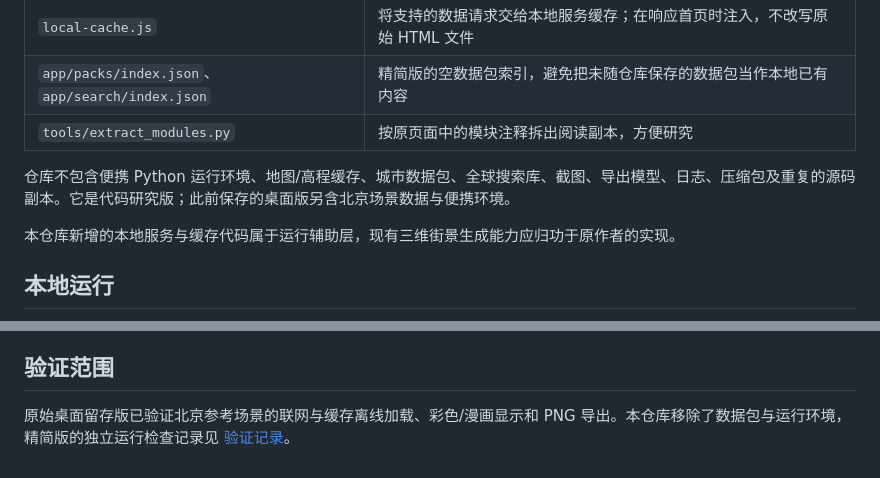
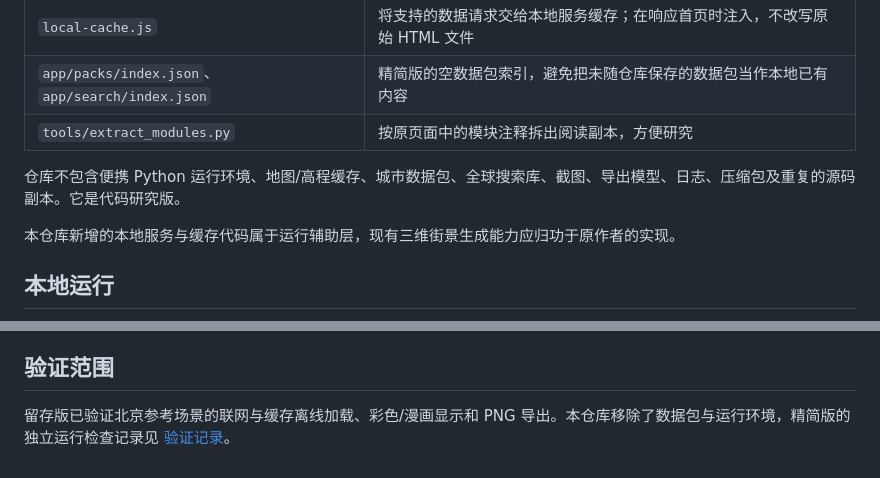
Before and after one commit to Cooperoh/build-3d-world, a Markdown page: README.md, 2 parts joined by grey strips. Rendered like a GitHub page.

```diff
--- a/README.md
+++ b/README.md
@@ -35,7 +35,7 @@
 | `app/packs/index.json`、`app/search/index.json` | 精简版的空数据包索引，避免把未随仓库保存的数据包当作本地已有内容 |
 | `tools/extract_modules.py` | 按原页面中的模块注释拆出阅读副本，方便研究 |
 
-仓库不包含便携 Python 运行环境、地图/高程缓存、城市数据包、全球搜索库、截图、导出模型、日志、压缩包及重复的源码副本。它是代码研究版；此前保存的桌面版另含北京场景数据与便携环境。
+仓库不包含便携 Python 运行环境、地图/高程缓存、城市数据包、全球搜索库、截图、导出模型、日志、压缩包及重复的源码副本。它是代码研究版。
 
 本仓库新增的本地服务与缓存代码属于运行辅助层，现有三维街景生成能力应归功于原作者的实现。
 
@@ -93,4 +93,4 @@ python tools/extract_modules.py
 
 ## 验证范围
 
-原始桌面留存版已验证北京参考场景的联网与缓存离线加载、彩色/漫画显示和 PNG 导出。本仓库移除了数据包与运行环境，精简版的独立运行检查记录见 [验证记录](VERIFICATION.md)。
+留存版已验证北京参考场景的联网与缓存离线加载、彩色/漫画显示和 PNG 导出。本仓库移除了数据包与运行环境，精简版的独立运行检查记录见 [验证记录](VERIFICATION.md)。
```
